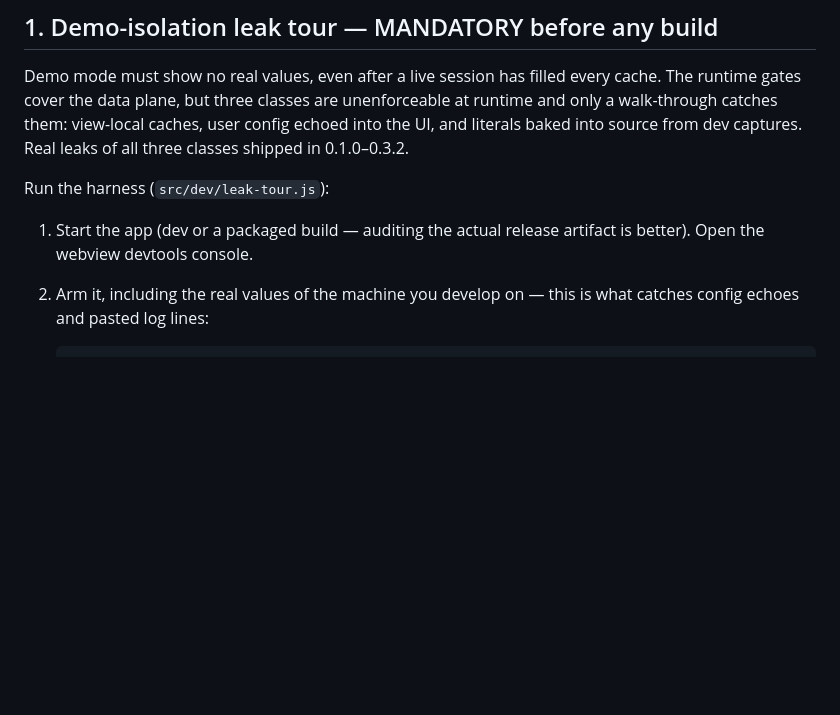
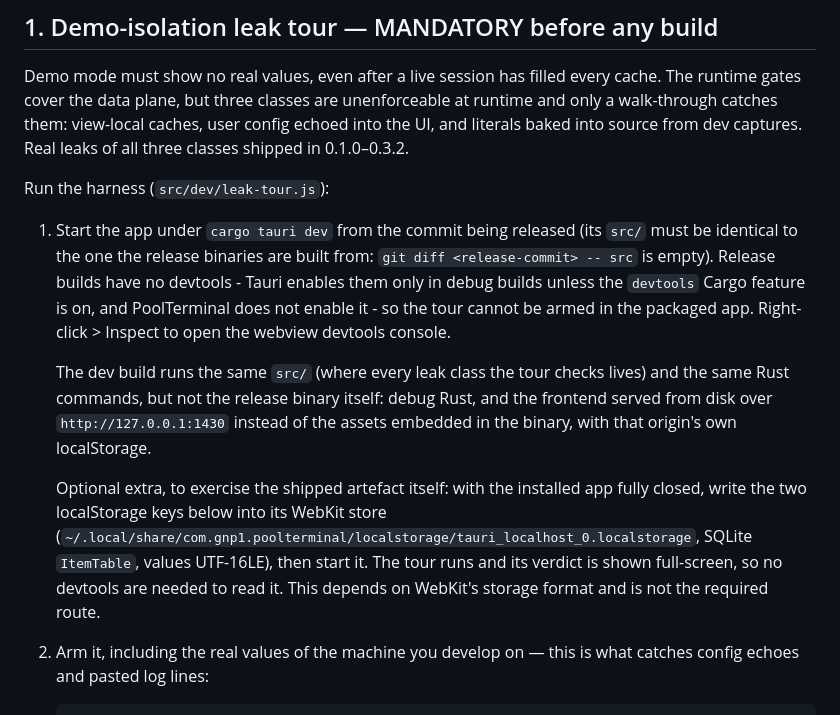
Before and after one commit to GNP1-dev/PoolTerminal, a Markdown page: RELEASING.md, the part around the change. GitHub-like rendering; blank space fills up the shorter version.

```diff
--- a/RELEASING.md
+++ b/RELEASING.md
@@ -14,8 +14,26 @@ dev captures. Real leaks of all three classes shipped in 0.1.0–0.3.2.
 
 Run the harness (`src/dev/leak-tour.js`):
 
-1. Start the app (dev or a packaged build — auditing the actual release
-   artifact is better). Open the webview devtools console.
+1. Start the app under `cargo tauri dev` from the commit being released
+   (its `src/` must be identical to the one the release binaries are built
+   from: `git diff <release-commit> -- src` is empty). Release builds have no
+   devtools - Tauri enables them only in debug builds unless the `devtools`
+   Cargo feature is on, and PoolTerminal does not enable it - so the tour
+   cannot be armed in the packaged app. Right-click > Inspect to open the
+   webview devtools console.
+
+   The dev build runs the same `src/` (where every leak class the tour
+   checks lives) and the same Rust commands, but not the release binary
+   itself: debug Rust, and the frontend served from disk over
+   `http://127.0.0.1:1430` instead of the assets embedded in the binary, with
+   that origin's own localStorage.
+
+   Optional extra, to exercise the shipped artefact itself: with the installed
+   app fully closed, write the two localStorage keys below into its WebKit
+   store (`~/.local/share/com.gnp1.poolterminal/localstorage/tauri_localhost_0.localstorage`,
+   SQLite `ItemTable`, values UTF-16LE), then start it. The tour runs and its
+   verdict is shown full-screen, so no devtools are needed to read it. This
+   depends on WebKit's storage format and is not the required route.
 2. Arm it, including the real values of the machine you develop on — this is
    what catches config echoes and pasted log lines:
 
```
Also changed, not shown: HARDFORK.md (+1 -1 lines), README.md (+13 -11 lines), docs/screenshot.png.
